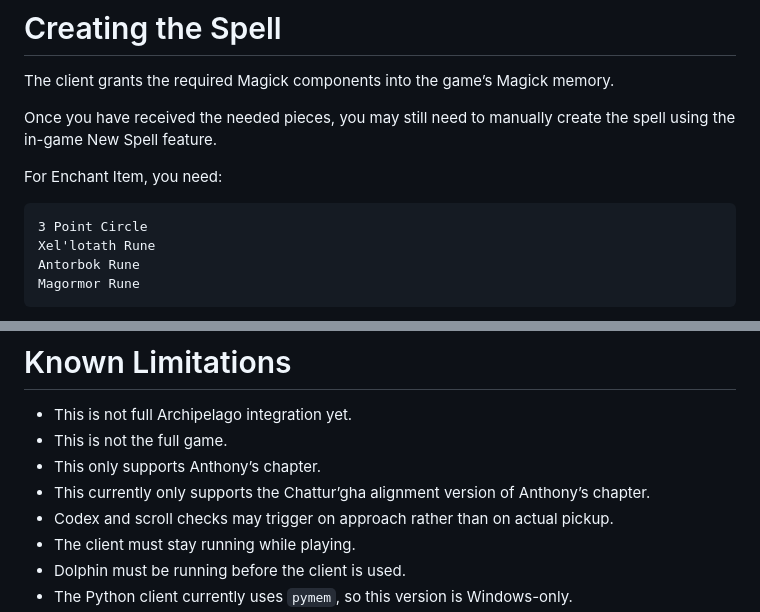
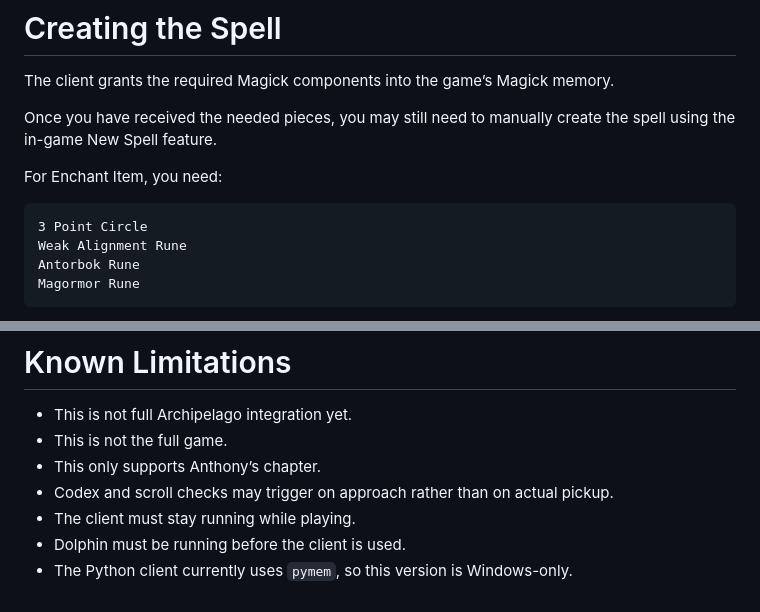
Before and after one commit to JasonArilani/eternal-darkness-ap, a Markdown page: README.md, 2 parts joined by grey strips. GitHub-like rendering.

````diff
--- a/README.md
+++ b/README.md
@@ -243,7 +203,7 @@ For Enchant Item, you need:
 
 ```txt
 3 Point Circle
-Xel'lotath Rune
+Weak Alignment Rune
 Antorbok Rune
 Magormor Rune
 ```
@@ -275,7 +235,6 @@ GOAL COMPLETE: Bishop defeated
 - This is not full Archipelago integration yet.
 - This is not the full game.
 - This only supports Anthony’s chapter.
-- This currently only supports the Chattur’gha alignment version of Anthony’s chapter.
 - Codex and scroll checks may trigger on approach rather than on actual pickup.
 - The client must stay running while playing.
 - Dolphin must be running before the client is used.
````
Also changed, not shown: other parts of README.md (+14 -62 lines).
